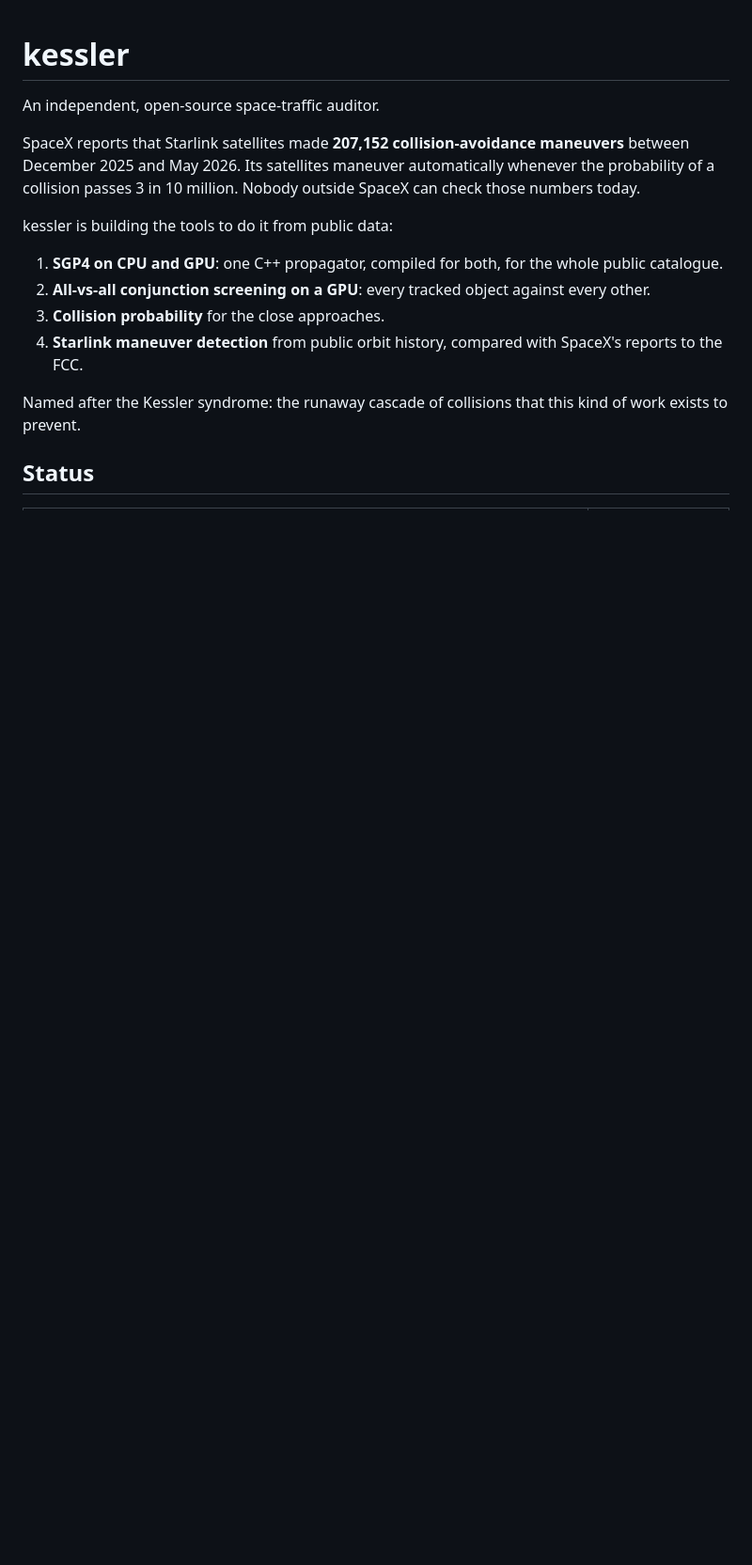
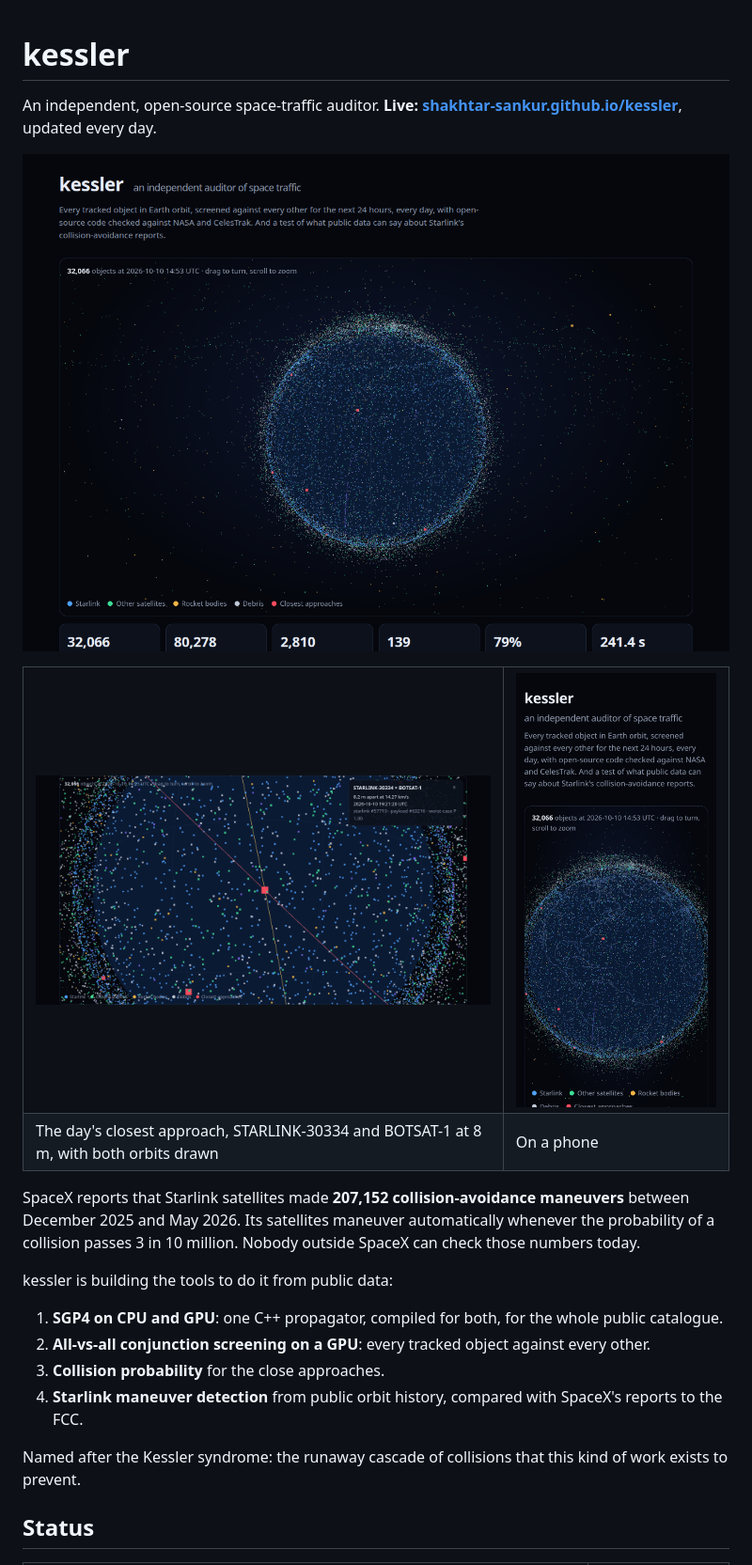
Before and after one commit to Shakhtar-Sankur/kessler, a Markdown page: README.md, the part around the change. Shown: that part at 94% size. Rendered like a GitHub page; pictures changed too: docs/screenshots/closest_approach.png (added), docs/screenshots/globe.png (added), docs/screenshots/phone.png (added); blank space fills up the shorter version.

Commit message:
README: screenshots of the live page (globe, closest approach, phone)

```diff
--- a/README.md
+++ b/README.md
@@ -1,6 +1,16 @@
 # kessler
 
-An independent, open-source space-traffic auditor.
+An independent, open-source space-traffic auditor. **Live: [shakhtar-sankur.github.io/kessler](https://shakhtar-sankur.github.io/kessler/)**, updated every day.
+
+[![The whole public catalogue on 10 October 2026: 32,066 objects, coloured by type, and the day's closest approaches in red](docs/screenshots/globe.png)](https://shakhtar-sankur.github.io/kessler/)
+
+<table><tr>
+<td width="68%"><img src="docs/screenshots/closest_approach.png" alt="The day's closest approach: STARLINK-30334 and BOTSAT-1, 8 m apart at 14.3 km/s, with both orbits drawn"></td>
+<td width="32%"><img src="docs/screenshots/phone.png" alt="The page on a phone"></td>
+</tr><tr>
+<td>The day's closest approach, STARLINK-30334 and BOTSAT-1 at 8 m, with both orbits drawn</td>
+<td>On a phone</td>
+</tr></table>
 
 SpaceX reports that Starlink satellites made **207,152 collision-avoidance maneuvers** between December 2025 and May 2026. Its satellites maneuver automatically whenever the probability of a collision passes 3 in 10 million. Nobody outside SpaceX can check those numbers today.
 
```
